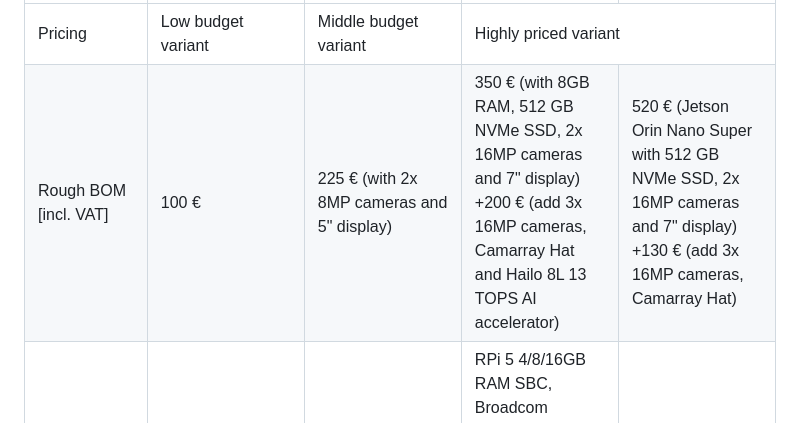
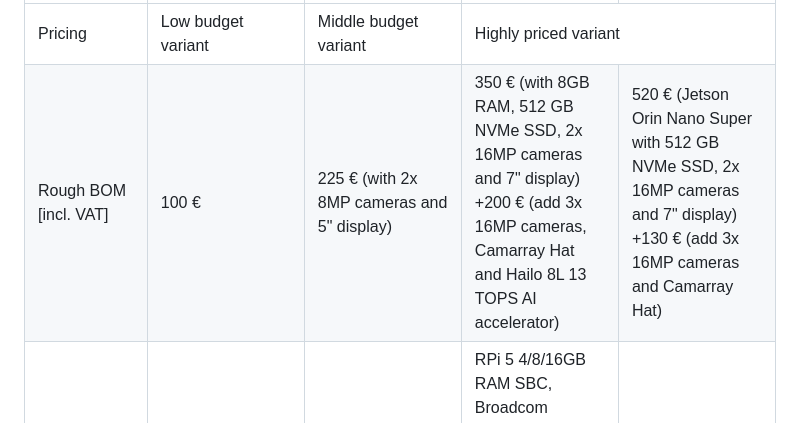
Before and after one commit to chradev/Adroid, a Markdown page: README.md, the part around the change. GitHub-like rendering.

Commit message:
Fix formatting in BOM and base features section

```diff
--- a/README.md
+++ b/README.md
@@ -239,7 +239,7 @@ Measured total CPU load was 26% (2.5% and 10.4%, respectively), and total memory
     <td style="text-align: center;"> 100 &euro; </td>
     <td style="text-align: center;"> 225 &euro; (with 2x 8MP cameras and 5" display) </td>
     <td style="text-align: center;"> 350 &euro; (with 8GB RAM, 512 GB NVMe SSD, 2x 16MP cameras and 7" display)<br>+200 &euro; (add 3x 16MP cameras, Camarray Hat and Hailo 8L 13 TOPS AI accelerator) </td>
-    <td style="text-align: center;"> 520 &euro; (Jetson Orin Nano Super with 512 GB NVMe SSD, 2x 16MP cameras and 7" display)<br>+130 &euro; (add 3x 16MP cameras, Camarray Hat) </td></tr>
+    <td style="text-align: center;"> 520 &euro; (Jetson Orin Nano Super with 512 GB NVMe SSD, 2x 16MP cameras and 7" display)<br>+130 &euro; (add 3x 16MP cameras and Camarray Hat) </td></tr>
 <tr >
     <td style="text-align: end;vertical-align: top;"> Base features </td>
     <td style="text-align: center;vertical-align: top;"> XIAO ESP32S3 Module, ESP32-S3R8 MCU with 240 MHz Xtensa LX7 dual-core, 32-bit CPU, 8MB PSRAM, 8MB Flash, 2,4 GHz Wi-Fi (802.11 B/G/N), Bluetooth 5 (LE) & Bluetooth Mesh, 3.7V LiPo battery charger (up to 100mA), USB native, UART, I2C, SPI, I2S, ADC, GPIOs, 2x modules XIAO ESP32S3 Sense with OV2640 camera and microphone, RP2040-Zero module and 3.2" TFT 320x240 SPI display </td>
```
